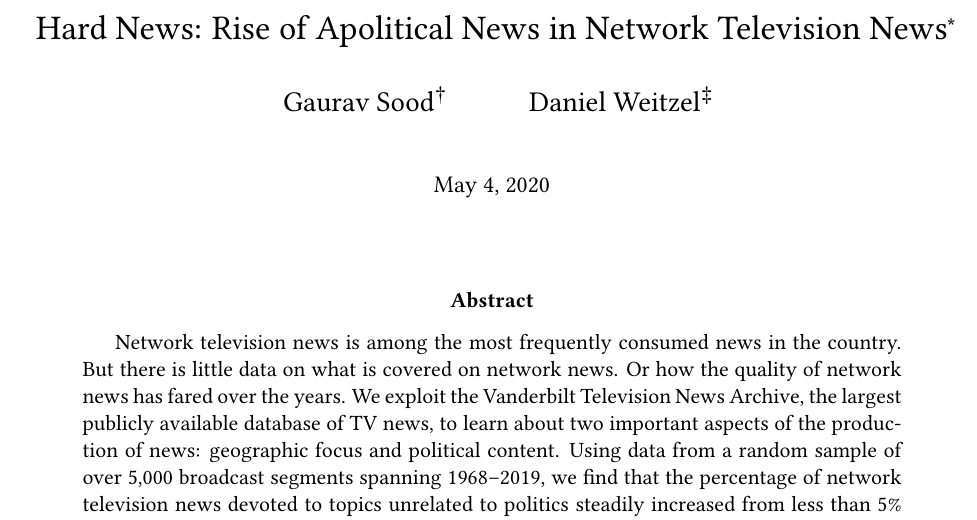
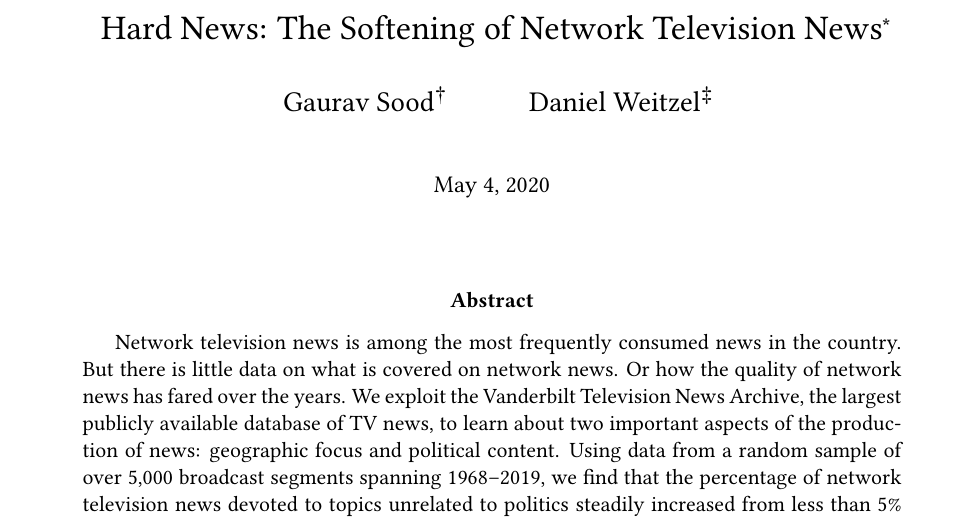
Before and after one commit to notnews/hard_news, a LaTeX paper (ms/us_news.tex): part of page 1 of 18, cut so that both start at the same text. Compiled offline with pdfLaTeX.

Commit message:
update title

```diff
--- a/ms/us_news.tex
+++ b/ms/us_news.tex
@@ -51,7 +51,7 @@
 \usepackage[T1]{fontenc}
 \usepackage{libertine}
 
-\title{\Large{Hard News: Rise of Apolitical News in Network Television News}\footnote{Replication scripts and data are posted at: \url{https://github.com/notnews/notwork_news}.}}
+\title{\Large{Hard News: The Softening of Network Television News}\footnote{Replication scripts and data are posted at: \url{https://github.com/notnews/notwork_news}.}}
 \author{Gaurav Sood\thanks{Gaurav can be reached at \href{mailto:gsood07@gmail.com}{\footnotesize{\texttt{gsood07@gmail.com}}}}
 \and Daniel Weitzel\thanks{Daniel can be reached at \href{mailto:daniel.weitzel@utexas.edu}{\footnotesize{\texttt{daniel.weitzel@utexas.edu}}}}}
 
```
Also changed, not shown: README.md, ms/us_news.pdf.
